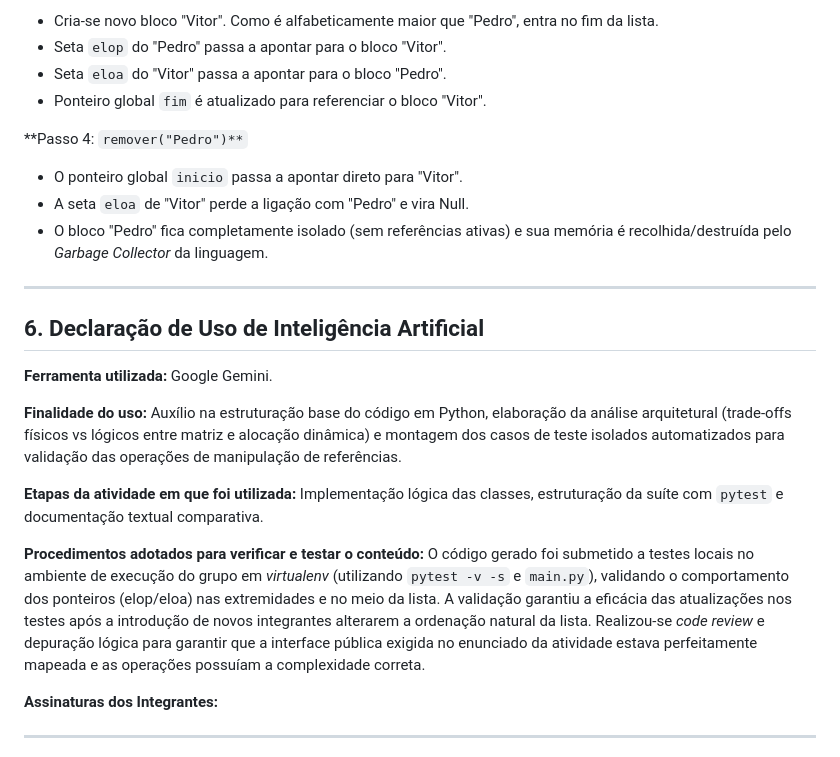
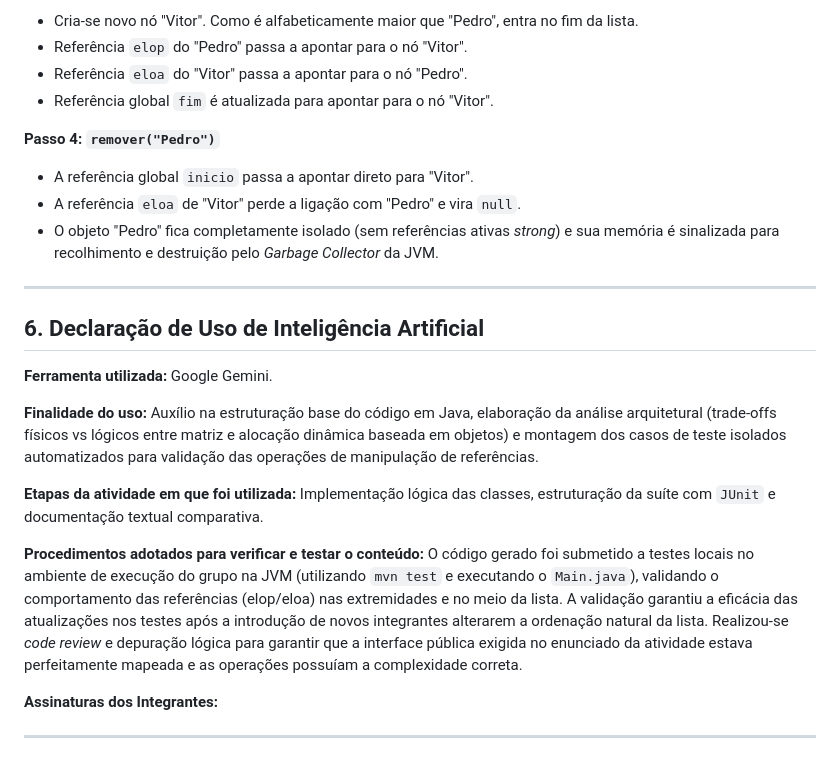
Before and after one commit to EGS-software/dynamic-lists, a Markdown page: README.md, the part around one of its changes. Rendered like a GitHub page.

```diff
--- a/README.md
+++ b/README.md
@@ -145,14 +103,14 @@ A abordagem **Dinâmica** resolve o problema do desperdício de memória ociosa.
 
-* Cria-se novo bloco "Vitor". Como é alfabeticamente maior que "Pedro", entra no fim da lista.
-* Seta `elop` do "Pedro" passa a apontar para o bloco "Vitor".
-* Seta `eloa` do "Vitor" passa a apontar para o bloco "Pedro".
-* Ponteiro global `fim` é atualizado para referenciar o bloco "Vitor".
+* Cria-se novo nó "Vitor". Como é alfabeticamente maior que "Pedro", entra no fim da lista.
+* Referência `elop` do "Pedro" passa a apontar para o nó "Vitor".
+* Referência `eloa` do "Vitor" passa a apontar para o nó "Pedro".
+* Referência global `fim` é atualizada para apontar para o nó "Vitor".
 
-**Passo 4: `remover("Pedro")**`
+**Passo 4: `remover("Pedro")`**
 
-* O ponteiro global `inicio` passa a apontar direto para "Vitor".
-* A seta `eloa` de "Vitor" perde a ligação com "Pedro" e vira Null.
-* O bloco "Pedro" fica completamente isolado (sem referências ativas) e sua memória é recolhida/destruída pelo *Garbage Collector* da linguagem.
+* A referência global `inicio` passa a apontar direto para "Vitor".
+* A referência `eloa` de "Vitor" perde a ligação com "Pedro" e vira `null`.
+* O objeto "Pedro" fica completamente isolado (sem referências ativas *strong*) e sua memória é sinalizada para recolhimento e destruição pelo *Garbage Collector* da JVM.
 
 ---
 
@@ -160,11 +118,11 @@ A abordagem **Dinâmica** resolve o problema do desperdício de memória ociosa.
 
 **Ferramenta utilizada:** Google Gemini.
 
-**Finalidade do uso:** Auxílio na estruturação base do código em Python, elaboração da análise arquitetural (trade-offs físicos vs lógicos entre matriz e alocação dinâmica) e montagem dos casos de teste isolados automatizados para validação das operações de manipulação de referências.
+**Finalidade do uso:** Auxílio na estruturação base do código em Java, elaboração da análise arquitetural (trade-offs físicos vs lógicos entre matriz e alocação dinâmica baseada em objetos) e montagem dos casos de teste isolados automatizados para validação das operações de manipulação de referências.
 
-**Etapas da atividade em que foi utilizada:** Implementação lógica das classes, estruturação da suíte com `pytest` e documentação textual comparativa.
+**Etapas da atividade em que foi utilizada:** Implementação lógica das classes, estruturação da suíte com `JUnit` e documentação textual comparativa.
 
-**Procedimentos adotados para verificar e testar o conteúdo:** O código gerado foi submetido a testes locais no ambiente de execução do grupo em *virtualenv* (utilizando `pytest -v -s` e `main.py`), validando o comportamento dos ponteiros (elop/eloa) nas extremidades e no meio da lista. A validação garantiu a eficácia das atualizações nos testes após a introdução de novos integrantes alterarem a ordenação natural da lista. Realizou-se *code review* e depuração lógica para garantir que a interface pública exigida no enunciado da atividade estava perfeitamente mapeada e as operações possuíam a complexidade correta.
+**Procedimentos adotados para verificar e testar o conteúdo:** O código gerado foi submetido a testes locais no ambiente de execução do grupo na JVM (utilizando `mvn test` e executando o `Main.java`), validando o comportamento das referências (elop/eloa) nas extremidades e no meio da lista. A validação garantiu a eficácia das atualizações nos testes após a introdução de novos integrantes alterarem a ordenação natural da lista. Realizou-se *code review* e depuração lógica para garantir que a interface pública exigida no enunciado da atividade estava perfeitamente mapeada e as operações possuíam a complexidade correta.
 
 **Assinaturas dos Integrantes:**
 
```
Also changed, not shown: other parts of README.md (+32 -74 lines).
